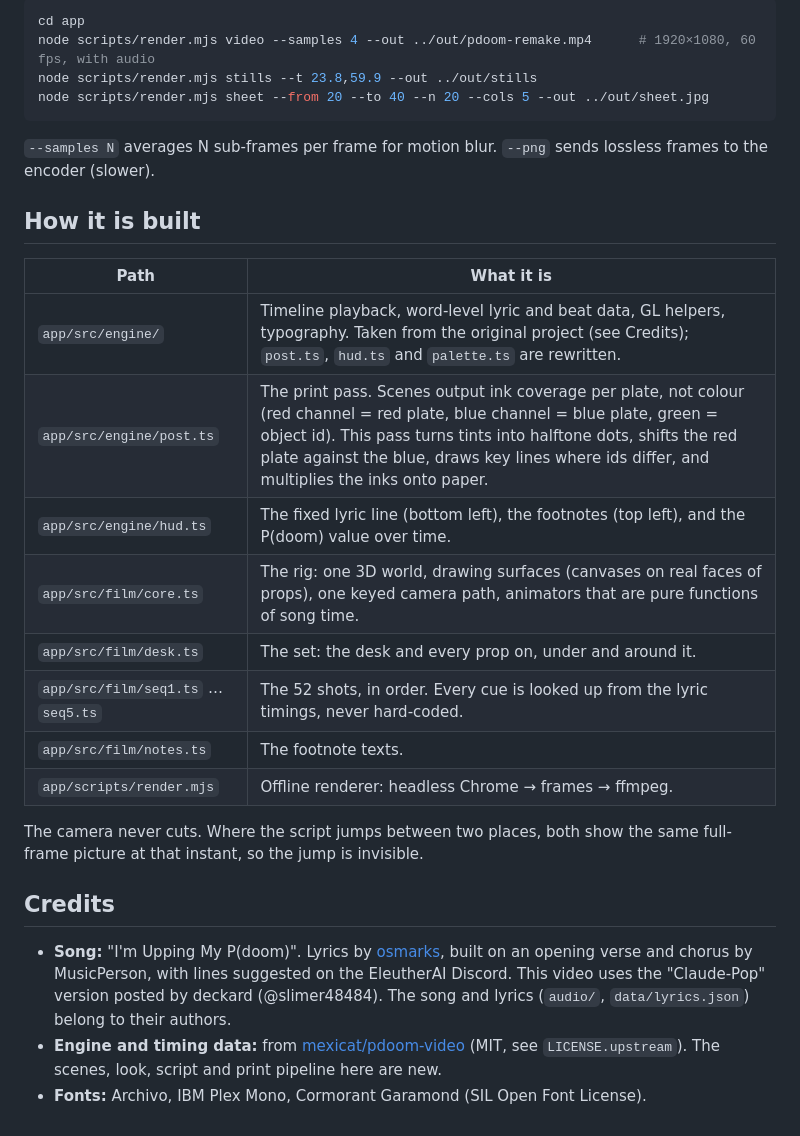
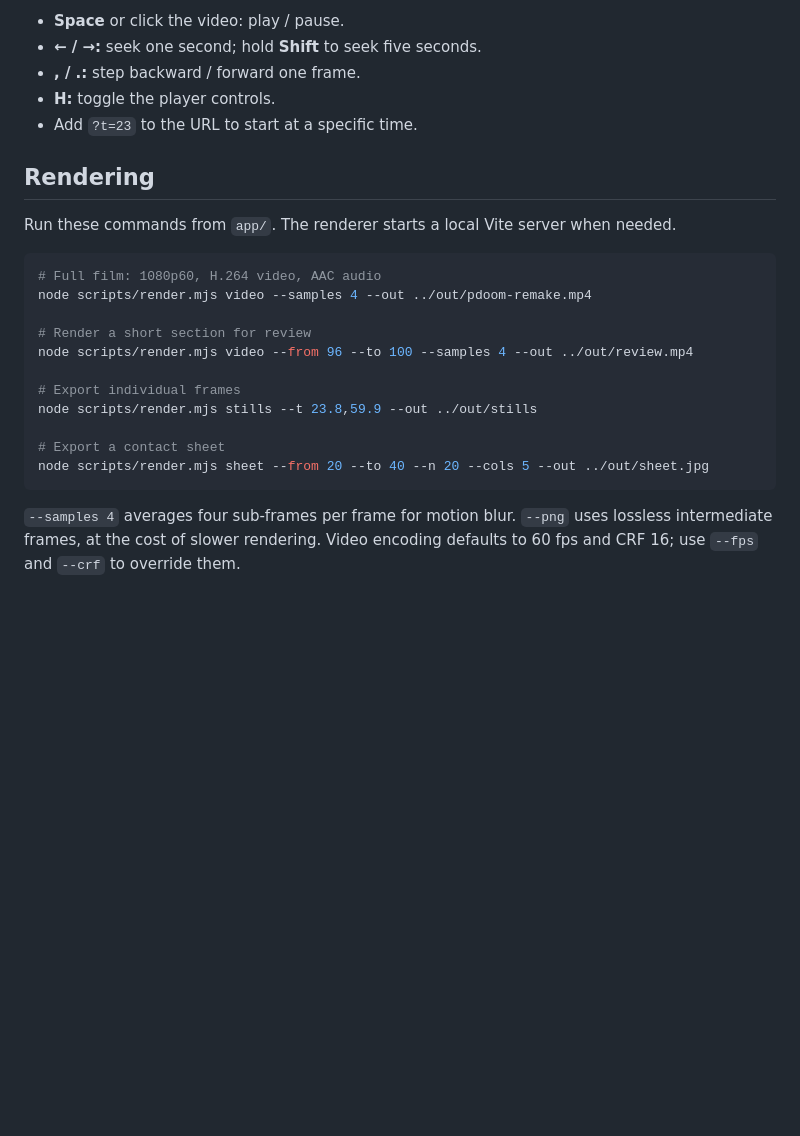
Before and after one commit to cgsaxto/pdoom-explainer, a Markdown page: README.md, the part around one of its changes. GitHub-like rendering; blank space fills up the shorter version.

````diff
--- a/README.md
+++ b/README.md
@@ -19,30 +58,26 @@ Render:
 
-```sh
-cd app
-node scripts/render.mjs video --samples 4 --out ../out/pdoom-remake.mp4      # 1920×1080, 60 fps, with audio
+- **Space** or click the video: play / pause.
+- **← / →:** seek one second; hold **Shift** to seek five seconds.
+- **, / .:** step backward / forward one frame.
+- **H:** toggle the player controls.
+- Add `?t=23` to the URL to start at a specific time.
+
+## Rendering
+
+Run these commands from `app/`. The renderer starts a local Vite server when needed.
+
+```bash
+# Full film: 1080p60, H.264 video, AAC audio
+node scripts/render.mjs video --samples 4 --out ../out/pdoom-remake.mp4
+
+# Render a short section for review
+node scripts/render.mjs video --from 96 --to 100 --samples 4 --out ../out/review.mp4
+
+# Export individual frames
 node scripts/render.mjs stills --t 23.8,59.9 --out ../out/stills
+
+# Export a contact sheet
 node scripts/render.mjs sheet --from 20 --to 40 --n 20 --cols 5 --out ../out/sheet.jpg
 ```
 
-`--samples N` averages N sub-frames per frame for motion blur. `--png` sends lossless frames to the encoder (slower).
-
-## How it is built
-
-| Path | What it is |
-|---|---|
-| `app/src/engine/` | Timeline playback, word-level lyric and beat data, GL helpers, typography. Taken from the original project (see Credits); `post.ts`, `hud.ts` and `palette.ts` are rewritten. |
-| `app/src/engine/post.ts` | The print pass. Scenes output ink coverage per plate, not colour (red channel = red plate, blue channel = blue plate, green = object id). This pass turns tints into halftone dots, shifts the red plate against the blue, draws key lines where ids differ, and multiplies the inks onto paper. |
-| `app/src/engine/hud.ts` | The fixed lyric line (bottom left), the footnotes (top left), and the P(doom) value over time. |
-| `app/src/film/core.ts` | The rig: one 3D world, drawing surfaces (canvases on real faces of props), one keyed camera path, animators that are pure functions of song time. |
-| `app/src/film/desk.ts` | The set: the desk and every prop on, under and around it. |
-| `app/src/film/seq1.ts` … `seq5.ts` | The 52 shots, in order. Every cue is looked up from the lyric timings, never hard-coded. |
-| `app/src/film/notes.ts` | The footnote texts. |
-| `app/scripts/render.mjs` | Offline renderer: headless Chrome → frames → ffmpeg. |
-
-The camera never cuts. Where the script jumps between two places, both show the same full-frame picture at that instant, so the jump is invisible.
-
-## Credits
-
-- **Song:** "I'm Upping My P(doom)". Lyrics by [osmarks](https://docs.osmarks.net/hypha/p%28doom%29_song_objectively_correct_interpretation), built on an opening verse and chorus by MusicPerson, with lines suggested on the EleutherAI Discord. This video uses the "Claude-Pop" version posted by deckard (@slimer48484). The song and lyrics (`audio/`, `data/lyrics.json`) belong to their authors.
-- **Engine and timing data:** from [mexicat/pdoom-video](https://github.com/mexicat/pdoom-video) (MIT, see `LICENSE.upstream`). The scenes, look, script and print pipeline here are new.
-- **Fonts:** Archivo, IBM Plex Mono, Cormorant Garamond (SIL Open Font License).
+`--samples 4` averages four sub-frames per frame for motion blur. `--png` uses lossless intermediate frames, at the cost of slower rendering. Video encoding defaults to 60 fps and CRF 16; use `--fps` and `--crf` to override them.
````
Also changed, not shown: other parts of README.md (+50 -11 lines).
